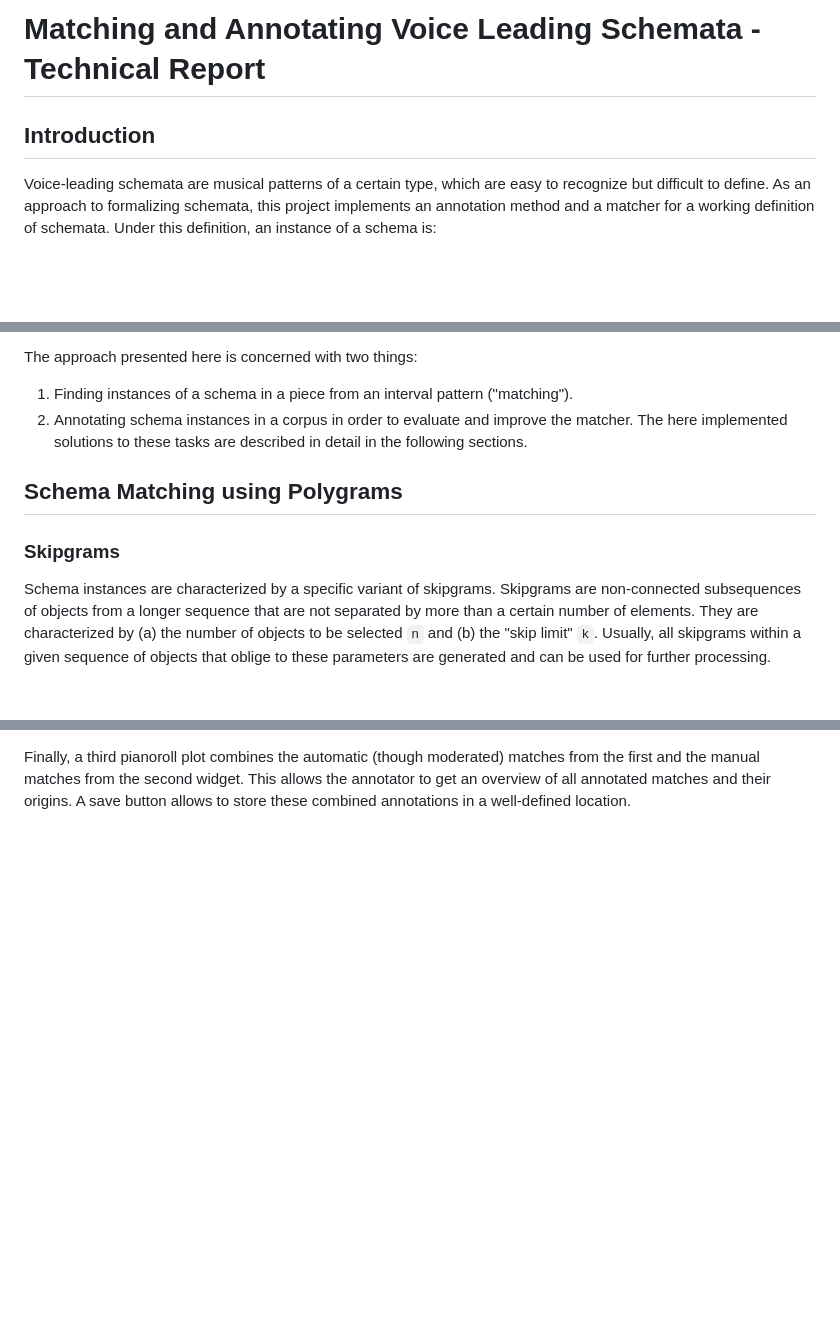
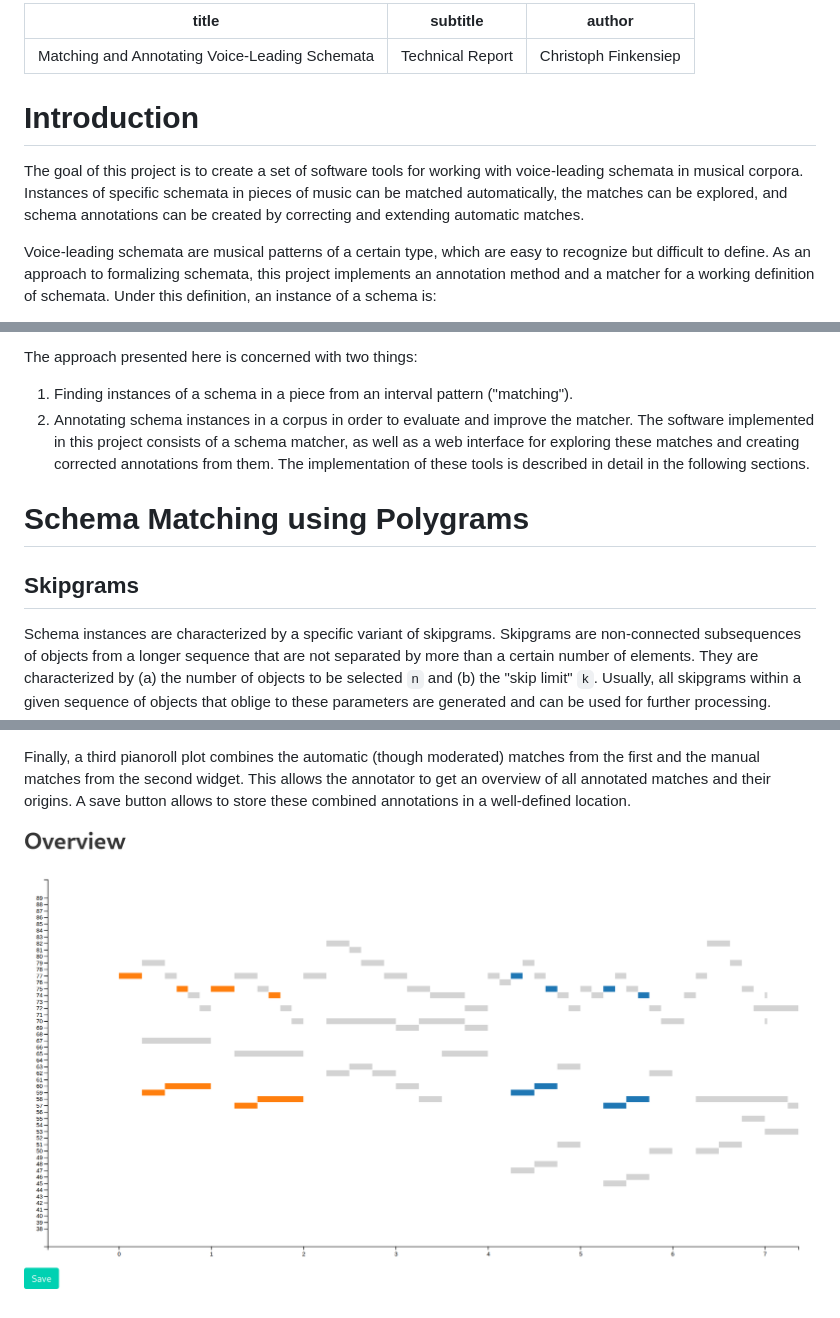
Before and after one commit to DCMLab/schemata_code, a Markdown page: docs/Report.md, 3 parts joined by grey strips. Rendered like a GitHub page; pictures changed too: docs/img/overview.png (added); blank space fills up the shorter version.

```diff
--- a/docs/Report.md
+++ b/docs/Report.md
@@ -1,6 +1,15 @@
-# Matching and Annotating Voice Leading Schemata - Technical Report
+---
+title: Matching and Annotating Voice-Leading Schemata
+subtitle: Technical Report
+author: Christoph Finkensiep
+---
+# Introduction
 
-## Introduction
+The goal of this project is to create a set of software tools for working
+with voice-leading schemata in musical corpora.
+Instances of specific schemata in pieces of music can be matched automatically,
+the matches can be explored, and schema annotations can be created
+by correcting and extending automatic matches.
 
 Voice-leading schemata are musical patterns of a certain type,
 which are easy to recognize but difficult to define.
@@ -23,11 +32,13 @@ by which concrete interval patterns can be derived from a schema type.
 The approach presented here is concerned with two things:
 1. Finding instances of a schema in a piece from an interval pattern ("matching").
 2. Annotating schema instances in a corpus in order to evaluate and improve the matcher.
-The here implemented solutions to these tasks are described in detail in the following sections.
+The software implemented in this project consists of a schema matcher,
+as well as a web interface for exploring these matches and creating corrected annotations from them.
+The implementation of these tools is described in detail in the following sections.
 
-## Schema Matching using Polygrams
+# Schema Matching using Polygrams
 
-### Skipgrams
+## Skipgrams
 
 Schema instances are characterized by a specific variant of skipgrams.
 Skipgrams are non-connected subsequences of objects from a longer sequence
@@ -244,3 +260,6 @@ Finally, a third pianoroll plot combines the automatic (though moderated) matche
 from the first and the manual matches from the second widget.
 This allows the annotator to get an overview of all annotated matches and their origins.
 A save button allows to store these combined annotations in a well-defined location.
+
+![Automatically and manually annotated are shown together in an overview in two different colors.
+The combined annotations can be saved.](img/overview.png)
```
Also changed, not shown: other parts of docs/Report.md (+17 -12 lines), docs/img/density.png (added), docs/img/manual.png (added), docs/img/matches.png (added), docs/img/ratings.png (added).
